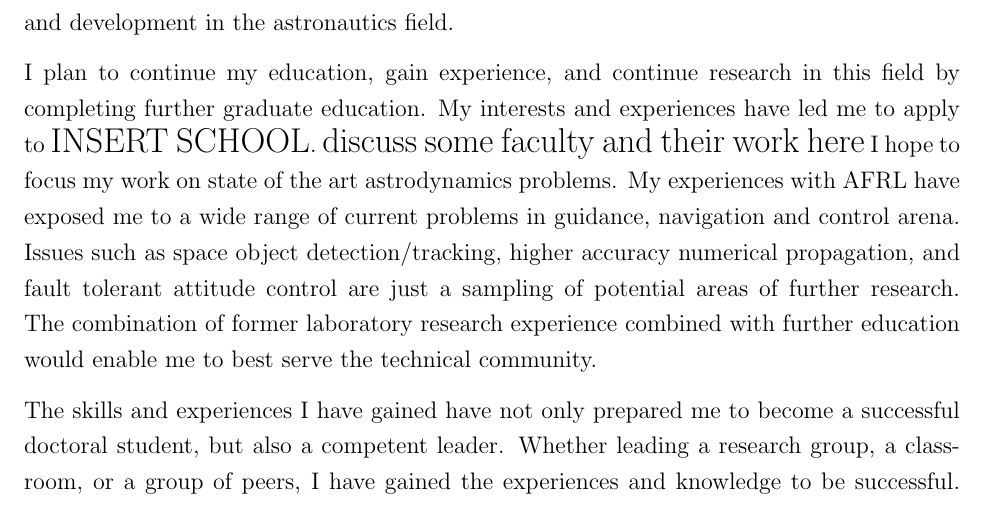
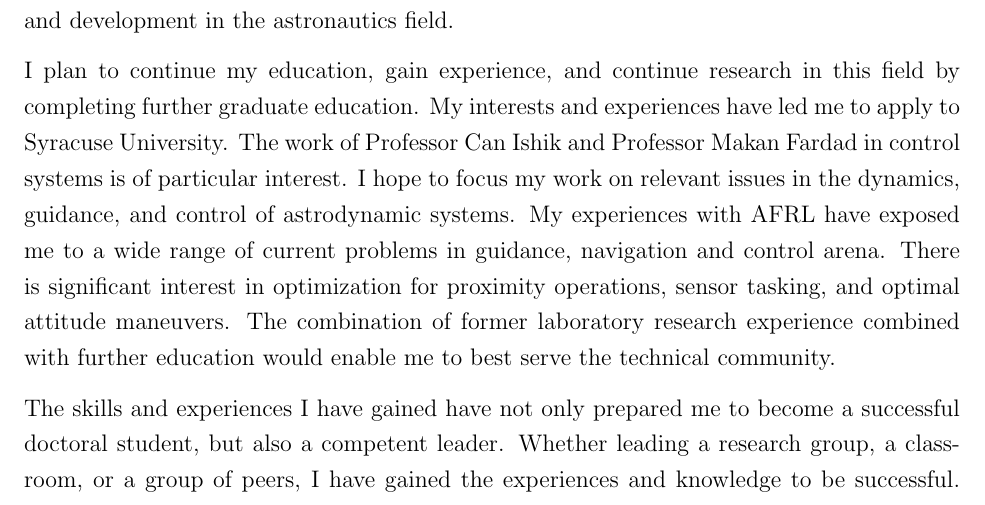
Before and after one commit to skulumani/purpose_statement, a LaTeX document (purpose_statement.tex): part of page 2 of 3, cut so that both start at the same text. Compiled offline with pdfLaTeX.

Commit message:
incorporated changes to the syracuse statement of purpose

```diff
--- a/purpose_statement.tex
+++ b/purpose_statement.tex
@@ -86,11 +86,11 @@ This experience will only serve to aid my future endeavors as I continue to purs
 % Future plans
 %%%%%%%%%%%%%%%%%%%%%%%%%%%%%%%%%%%%%%%%%%%%
 I plan to continue my education, gain experience, and continue research in this field by completing further graduate education.
-My interests and experiences have led me to apply to {\Large INSERT SCHOOL}.
-{\Large discuss some faculty and their work here}
-I hope to focus my work on state of the art astrodynamics problems.
+My interests and experiences have led me to apply to Syracuse University.
+The work of Professor Can Ishik and Professor Makan Fardad in control systems is of particular interest.
+I hope to focus my work on relevant issues in the dynamics, guidance, and control of astrodynamic systems.
 My experiences with AFRL have exposed me to a wide range of current problems in guidance, navigation and control arena.
-Issues such as space object detection/tracking, higher accuracy numerical propagation, and fault tolerant attitude control are just a sampling of potential areas of further research.
+There is significant interest in optimization for proximity operations, sensor tasking, and optimal attitude maneuvers.
 The combination of former laboratory research experience combined with further education would enable me to best serve the technical community.
 
 %%%%%%%%%%%%%%%%%%%%%%%%%%%%%%%%%%%%%%%%%%%%%%%%
```
Also changed, not shown: purpose_statement.pdf.
